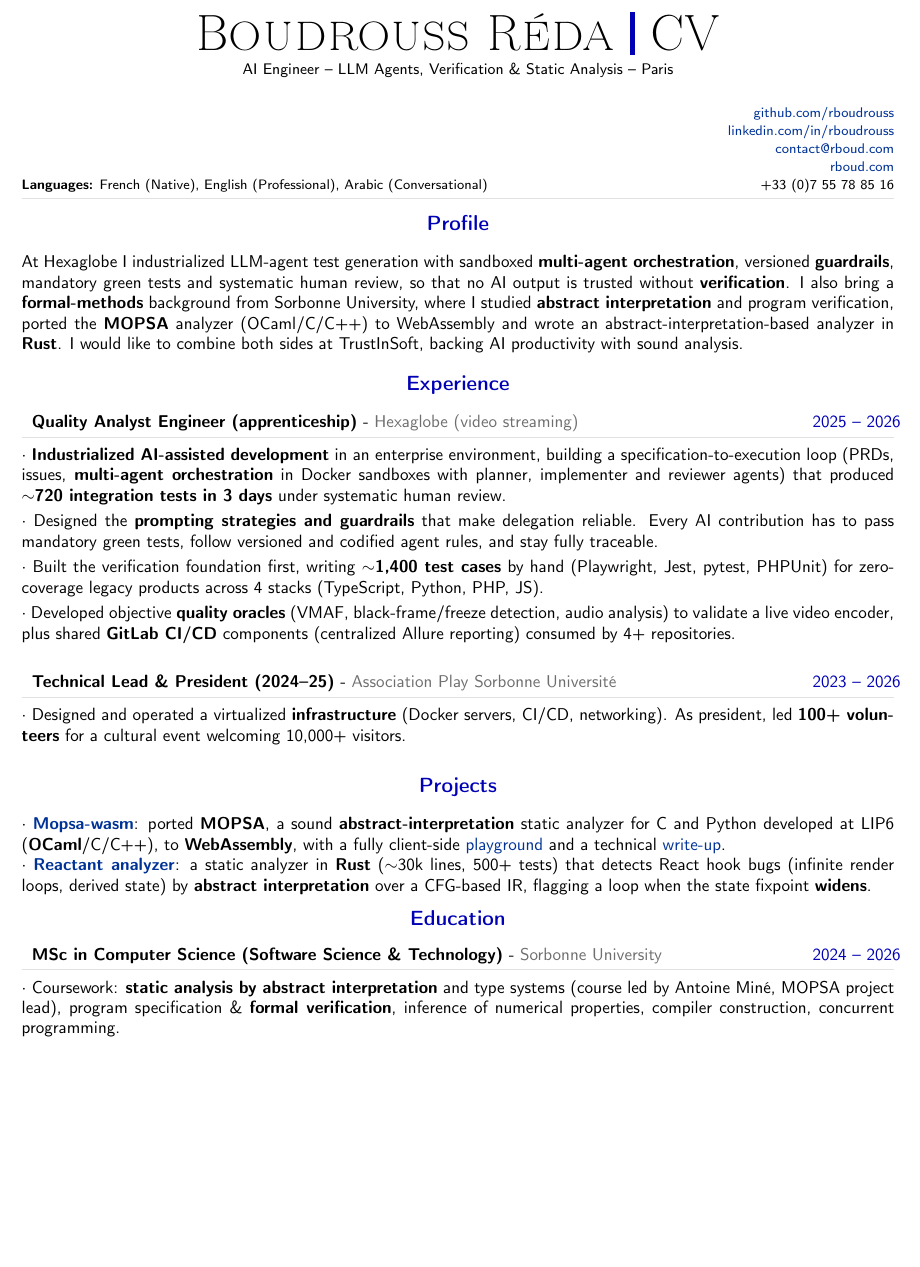
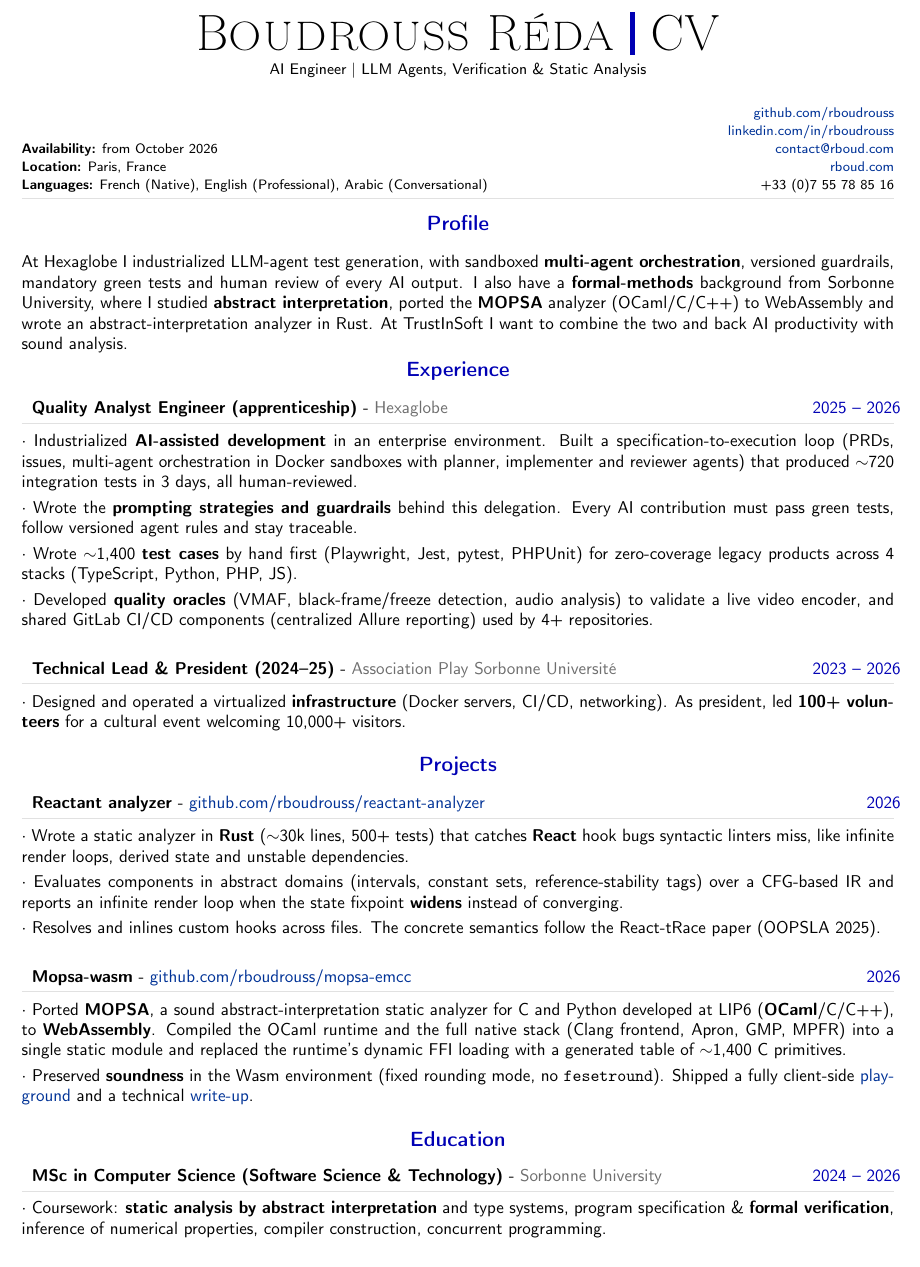
Before and after one commit to rboudrouss/CV, a LaTeX CV (SwE/applications/CV_en_trustinsoft.tex): part of the page, cut so that both start at the same text, the shorter picture padded with empty space. Compiled offline with pdfLaTeX.

Commit message:
feat: update trust in soft

```diff
--- a/SwE/applications/CV_en_trustinsoft.tex
+++ b/SwE/applications/CV_en_trustinsoft.tex
@@ -305,7 +305,7 @@
 \vspace{-8pt}
 \begin{center}
     {\HUGE \textsc{Boudrouss Réda} \textcolor{sectcol}{\rule[-1mm]{1mm}{0.9cm}} \textsc{CV}}\\[2pt]
-    {\small AI Engineer -- LLM Agents, Verification \& Static Analysis -- Paris}
+    {\small AI Engineer | LLM Agents, Verification \& Static Analysis}
 \end{center}
 
 \vspace{6pt}
@@ -315,8 +315,8 @@
 %----------------------------------------
 \metasection{\href{https://github.com/rboudrouss}{github.com/rboudrouss}}{}
 \metasection{\href{https://www.linkedin.com/in/rboudrouss}{linkedin.com/in/rboudrouss}}{}
-\metasection{\href{mailto:contact@rboud.com}{contact@rboud.com}}{}
-\metasection{\href{https://rboud.com}{rboud.com}}{}
+\metasection{\href{mailto:contact@rboud.com}{contact@rboud.com}}{\textbf{Availability:} from October 2026}
+\metasection{\href{https://rboud.com}{rboud.com}}{\textbf{Location:} Paris, France}
 \metasection{+33 (0)7 55 78 85 16}{\textbf{Languages:} French (Native), English (Professional), Arabic (Conversational)}
 
 \vspace{-15pt}
@@ -328,18 +328,19 @@
 %   PROFILE
 %----------------------------------------
 \cvsection{Profile}
-At Hexaglobe I industrialized LLM-agent test generation with sandboxed \textbf{multi-agent orchestration}, versioned \textbf{guardrails}, mandatory green tests and systematic human review, so that no AI output is trusted without \textbf{verification}. I also bring a \textbf{formal-methods} background from Sorbonne University, where I studied \textbf{abstract interpretation} and program verification, ported the \textbf{MOPSA} analyzer (OCaml/C/C++) to WebAssembly and wrote an abstract-interpretation-based analyzer in \textbf{Rust}. I would like to combine both sides at TrustInSoft, backing AI productivity with sound analysis.
+At Hexaglobe I industrialized LLM-agent test generation, with sandboxed \textbf{multi-agent orchestration}, versioned guardrails, mandatory green tests and human review of every AI output. I also have a \textbf{formal-methods} background from Sorbonne University, where I studied \textbf{abstract interpretation}, ported the \textbf{MOPSA} analyzer (OCaml/C/C++) to WebAssembly and wrote an abstract-interpretation analyzer in Rust. At TrustInSoft I want to combine the two and back AI productivity with sound analysis.
 
 %----------------------------------------
 %   EXPERIENCE
 %----------------------------------------
+\vspace{-8pt}
 \cvsection{Experience}
 
-\cvevent{2025 -- 2026}{Quality Analyst Engineer (apprenticeship)}{Hexaglobe (video streaming)}{
-	{\textbf{Industrialized AI-assisted development} in an enterprise environment, building a specification-to-execution loop (PRDs, issues, \textbf{multi-agent orchestration} in Docker sandboxes with planner, implementer and reviewer agents) that produced \textbf{$\sim$720 integration tests in 3 days} under systematic human review.},
-	{Designed the \textbf{prompting strategies and guardrails} that make delegation reliable. Every AI contribution has to pass mandatory green tests, follow versioned and codified agent rules, and stay fully traceable.},
-	{Built the verification foundation first, writing \textbf{$\sim$1,400 test cases} by hand (Playwright, Jest, pytest, PHPUnit) for zero-coverage legacy products across 4 stacks (TypeScript, Python, PHP, JS).},
-	{Developed objective \textbf{quality oracles} (VMAF, black-frame/freeze detection, audio analysis) to validate a live video encoder, plus shared \textbf{GitLab CI/CD} components (centralized Allure reporting) consumed by 4+ repositories.}
+\cvevent{2025 -- 2026}{Quality Analyst Engineer (apprenticeship)}{Hexaglobe}{
+	{Industrialized \textbf{AI-assisted development} in an enterprise environment. Built a specification-to-execution loop (PRDs, issues, multi-agent orchestration in Docker sandboxes with planner, implementer and reviewer agents) that produced $\sim$720 integration tests in 3 days, all human-reviewed.},
+	{Wrote the \textbf{prompting strategies and guardrails} behind this delegation. Every AI contribution must pass green tests, follow versioned agent rules and stay traceable.},
+	{Wrote $\sim$1,400 \textbf{test cases} by hand first (Playwright, Jest, pytest, PHPUnit) for zero-coverage legacy products across 4 stacks (TypeScript, Python, PHP, JS).},
+	{Developed \textbf{quality oracles} (VMAF, black-frame/freeze detection, audio analysis) to validate a live video encoder, and shared GitLab CI/CD components (centralized Allure reporting) used by 4+ repositories.}
 }
 
 \cvevent{2023 -- 2026}{Technical Lead \& President (2024--25)}{Association Play Sorbonne Université}{
@@ -349,19 +350,28 @@ At Hexaglobe I industrialized LLM-agent test generation with sandboxed \textbf{m
 %----------------------------------------
 %   PROJECTS
 %----------------------------------------
-\vspace{-12pt}
+\vspace{-16pt}
 \cvsection{Projects}
-$\cdot$ \href{https://github.com/rboudrouss/mopsa-emcc}{\textbf{Mopsa-wasm}}: ported \textbf{MOPSA}, a sound \textbf{abstract-interpretation} static analyzer for C and Python developed at LIP6 (\textbf{OCaml}/C/C++), to \textbf{WebAssembly}, with a fully client-side \href{https://mopsawasm.rboud.com}{playground} and a technical \href{https://rboud.com/blog/running-mopsa-in-the-browser/}{write-up}. \\
-$\cdot$ \href{https://github.com/rboudrouss/reactant-analyzer}{\textbf{Reactant analyzer}}: a static analyzer in \textbf{Rust} ($\sim$30k lines, 500+ tests) that detects React hook bugs (infinite render loops, derived state) by \textbf{abstract interpretation} over a CFG-based IR, flagging a loop when the state fixpoint \textbf{widens}.
+
+\cvevent{2026}{Reactant analyzer}{\href{https://github.com/rboudrouss/reactant-analyzer}{github.com/rboudrouss/reactant-analyzer}}{
+	{Wrote a static analyzer in \textbf{Rust} ($\sim$30k lines, 500+ tests) that catches \textbf{React} hook bugs syntactic linters miss, like infinite render loops, derived state and unstable dependencies.},
+	{Evaluates components in abstract domains (intervals, constant sets, reference-stability tags) over a CFG-based IR and reports an infinite render loop when the state fixpoint \textbf{widens} instead of converging.},
+	{Resolves and inlines custom hooks across files. The concrete semantics follow the React-tRace paper (OOPSLA 2025).}
+}
+
+\cvevent{2026}{Mopsa-wasm}{\href{https://github.com/rboudrouss/mopsa-emcc}{github.com/rboudrouss/mopsa-emcc}}{
+	{Ported \textbf{MOPSA}, a sound abstract-interpretation static analyzer for C and Python developed at LIP6 (\textbf{OCaml}/C/C++), to \textbf{WebAssembly}. Compiled the OCaml runtime and the full native stack (Clang frontend, Apron, GMP, MPFR) into a single static module and replaced the runtime's dynamic FFI loading with a generated table of $\sim$1,400 C primitives.},
+	{Preserved \textbf{soundness} in the Wasm environment (fixed rounding mode, no \texttt{fesetround}). Shipped a fully client-side \href{https://mopsawasm.rboud.com}{playground} and a technical \href{https://rboud.com/blog/running-mopsa-in-the-browser/}{write-up}.}
+}
 
 %----------------------------------------
 %   EDUCATION
 %----------------------------------------
-\vspace{-4pt}
+\vspace{-16pt}
 \cvsection{Education}
 
 \cvevent{2024 -- 2026}{MSc in Computer Science (Software Science \& Technology)}{Sorbonne University}{
-    {Coursework: \textbf{static analysis by abstract interpretation} and type systems (course led by Antoine Miné, MOPSA project lead), program specification \& \textbf{formal verification}, inference of numerical properties, compiler construction, concurrent programming.}
+    {Coursework: \textbf{static analysis by abstract interpretation} and type systems, program specification \& \textbf{formal verification}, inference of numerical properties, compiler construction, concurrent programming.}
 }
 
 \cvevent{2020 -- 2024}{BSc in Computer Science}{Sorbonne University}{
```
Also changed, not shown: SwE/applications/CV_en_trustinsoft.pdf.
